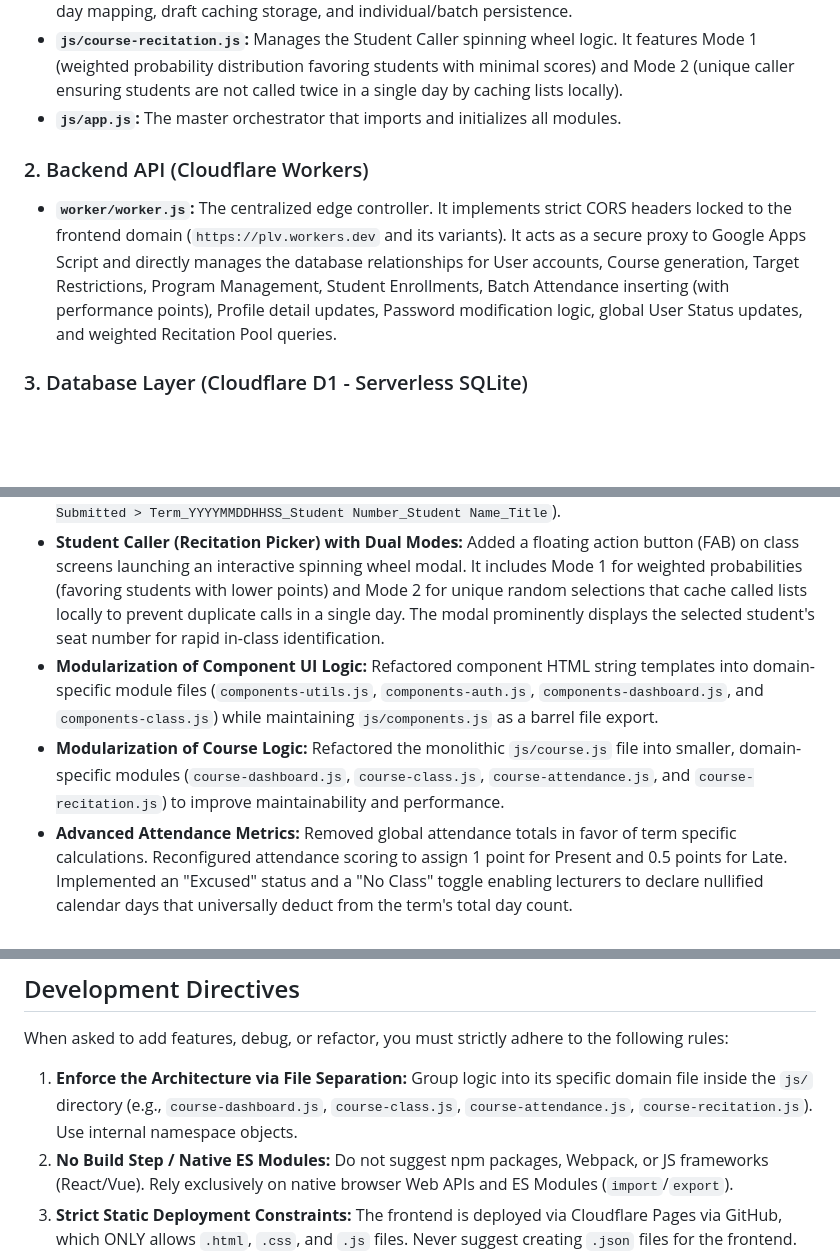
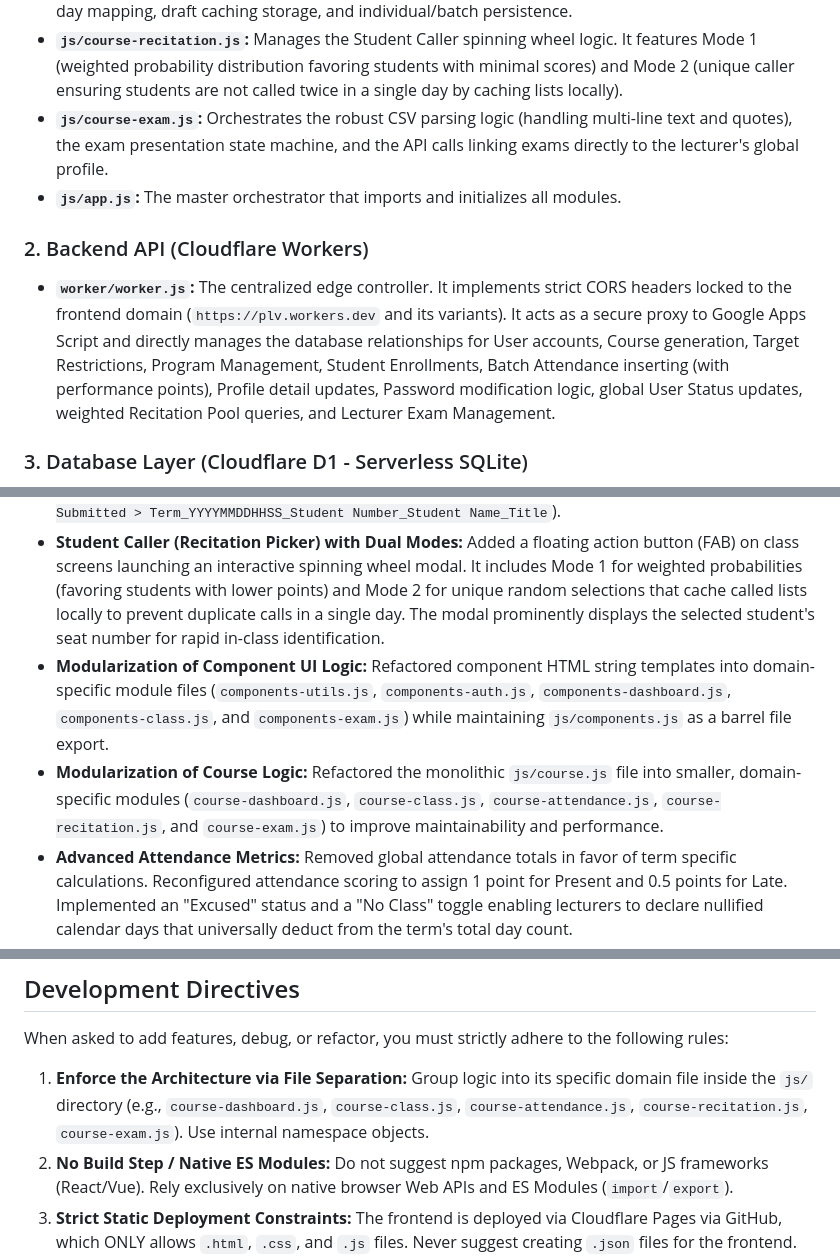
Before and after one commit to gcalacdayuniv/2026lms, a Markdown page: README.md, 3 parts joined by grey strips. Rendered like a GitHub page; blank space fills up the shorter version.

```diff
--- a/README.md
+++ b/README.md
@@ -26,10 +27,11 @@ The client-side is a static Single-Page Application (SPA) using Vanilla JavaScri
 * **`js/course-class.js`:** Handles detailed class screen rendering, student sorting algorithms, data population for roster elements, print-ready roster exports, and enrollment management overrides.
 * **`js/course-attendance.js`:** Controls core attendance metrics, term period calculation rules, no-class day mapping, draft caching storage, and individual/batch persistence.
 * **`js/course-recitation.js`:** Manages the Student Caller spinning wheel logic. It features Mode 1 (weighted probability distribution favoring students with minimal scores) and Mode 2 (unique caller ensuring students are not called twice in a single day by caching lists locally).
+* **`js/course-exam.js`:** Orchestrates the robust CSV parsing logic (handling multi-line text and quotes), the exam presentation state machine, and the API calls linking exams directly to the lecturer's global profile.
 * **`js/app.js`:** The master orchestrator that imports and initializes all modules.
 
 ### 2. Backend API (Cloudflare Workers)
-* **`worker/worker.js`:** The centralized edge controller. It implements strict CORS headers locked to the frontend domain (`https://plv.workers.dev` and its variants). It acts as a secure proxy to Google Apps Script and directly manages the database relationships for User accounts, Course generation, Target Restrictions, Program Management, Student Enrollments, Batch Attendance inserting (with performance points), Profile detail updates, Password modification logic, global User Status updates, and weighted Recitation Pool queries.
+* **`worker/worker.js`:** The centralized edge controller. It implements strict CORS headers locked to the frontend domain (`https://plv.workers.dev` and its variants). It acts as a secure proxy to Google Apps Script and directly manages the database relationships for User accounts, Course generation, Target Restrictions, Program Management, Student Enrollments, Batch Attendance inserting (with performance points), Profile detail updates, Password modification logic, global User Status updates, weighted Recitation Pool queries, and Lecturer Exam Management.
 
 ### 3. Database Layer (Cloudflare D1 - Serverless SQLite)
 The database uses Universally Unique Identifiers (UUIDs) for all primary keys, generated on the edge via `crypto.randomUUID()`.
@@ -60,8 +64,8 @@ We use the following environment variables strictly within the API (`worker/wran
 * **Input Sanitization:** Embedded explicit logic preventing students from inserting slashes (`/`), dots (`.`), and standard path-breaking special characters inside submission titles.
 * **Student Document Submissions:** Added an upload utility within the Student Performance Summary modal allowing students to submit documents (slides, PDF, Word documents) or URL links by specifying the term, title, and description. Uploads feature a real-time progress indicator and route automatically to the designated Google Drive folder structure (`Root > Course Year and Section > Submitted > Term_YYYYMMDDHHSS_Student Number_Student Name_Title`).
 * **Student Caller (Recitation Picker) with Dual Modes:** Added a floating action button (FAB) on class screens launching an interactive spinning wheel modal. It includes Mode 1 for weighted probabilities (favoring students with lower points) and Mode 2 for unique random selections that cache called lists locally to prevent duplicate calls in a single day. The modal prominently displays the selected student's seat number for rapid in-class identification.
-* **Modularization of Component UI Logic:** Refactored component HTML string templates into domain-specific module files (`components-utils.js`, `components-auth.js`, `components-dashboard.js`, and `components-class.js`) while maintaining `js/components.js` as a barrel file export.
-* **Modularization of Course Logic:** Refactored the monolithic `js/course.js` file into smaller, domain-specific modules (`course-dashboard.js`, `course-class.js`, `course-attendance.js`, and `course-recitation.js`) to improve maintainability and performance.
+* **Modularization of Component UI Logic:** Refactored component HTML string templates into domain-specific module files (`components-utils.js`, `components-auth.js`, `components-dashboard.js`, `components-class.js`, and `components-exam.js`) while maintaining `js/components.js` as a barrel file export.
+* **Modularization of Course Logic:** Refactored the monolithic `js/course.js` file into smaller, domain-specific modules (`course-dashboard.js`, `course-class.js`, `course-attendance.js`, `course-recitation.js`, and `course-exam.js`) to improve maintainability and performance.
 * **Advanced Attendance Metrics:** Removed global attendance totals in favor of term specific calculations. Reconfigured attendance scoring to assign 1 point for Present and 0.5 points for Late. Implemented an "Excused" status and a "No Class" toggle enabling lecturers to declare nullified calendar days that universally deduct from the term's total day count.
 * **Interactive Performance Drilldowns:** Refactored the Performance Summary modal to render detailed academic term metric cards. Integrated click event listeners onto the Attendance and Participation cards that launch an overlaying list modal displaying a chronological breakdown of recorded statuses and points.
 * **Assigned Topic Integration:** Appended an "Assigned Topic" text input to the Manage Student modal, persisting natively to the Enrollments table alongside Seat and Group values. Updated the course roster to render the topics statically inline.
@@ -78,7 +82,7 @@ We use the following environment variables strictly within the API (`worker/wran
 ## Development Directives
 When asked to add features, debug, or refactor, you must strictly adhere to the following rules:
 
-1. **Enforce the Architecture via File Separation:** Group logic into its specific domain file inside the `js/` directory (e.g., `course-dashboard.js`, `course-class.js`, `course-attendance.js`, `course-recitation.js`). Use internal namespace objects.
+1. **Enforce the Architecture via File Separation:** Group logic into its specific domain file inside the `js/` directory (e.g., `course-dashboard.js`, `course-class.js`, `course-attendance.js`, `course-recitation.js`, `course-exam.js`). Use internal namespace objects.
 2. **No Build Step / Native ES Modules:** Do not suggest npm packages, Webpack, or JS frameworks (React/Vue). Rely exclusively on native browser Web APIs and ES Modules (`import`/`export`).
 3. **Strict Static Deployment Constraints:** The frontend is deployed via Cloudflare Pages via GitHub, which ONLY allows `.html`, `.css`, and `.js` files. Never suggest creating `.json` files for the frontend.
 4. **Database & Security Integrity:** All new database records MUST utilize `crypto.randomUUID()` for primary keys. The backend API must NEVER require an `api_secret` from the frontend (security is handled via strict CORS origins). D1 batch operations (`env.DB.batch`) should be used for multiple insertions.
```
Also changed, not shown: other parts of README.md (+3 -0 lines).
